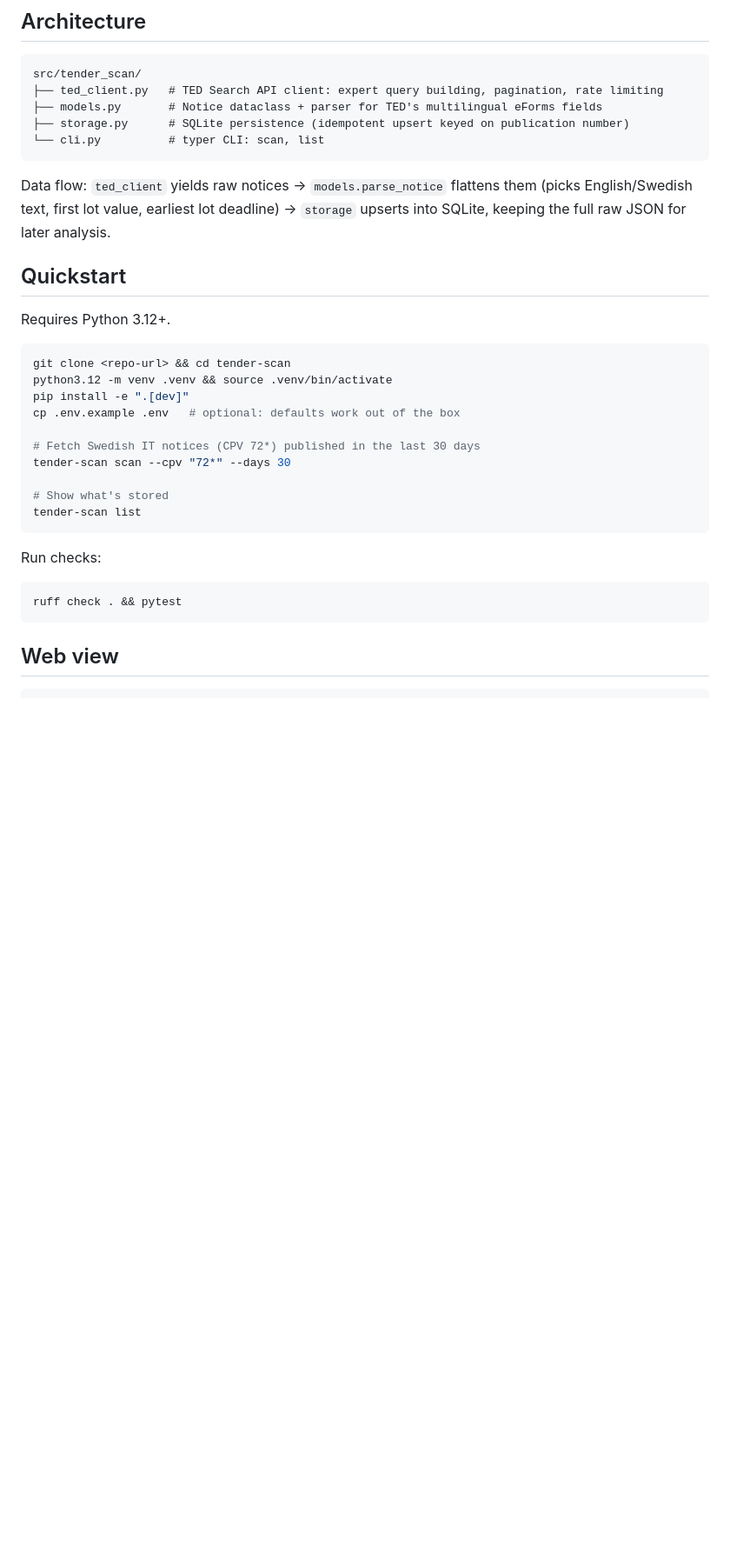
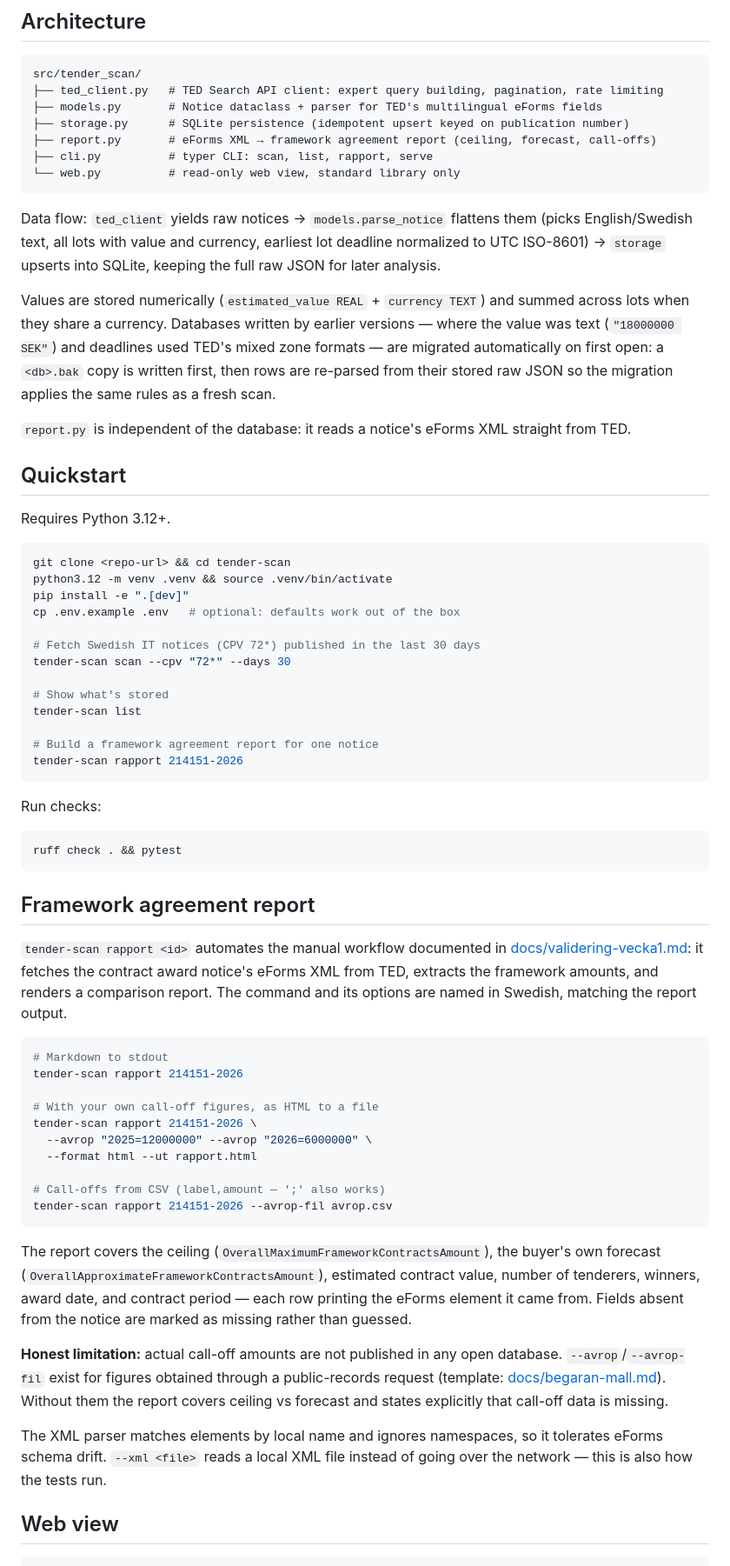
Before and after one commit to madlad-code/tender-scan, a Markdown page: README.md, the part around one of its changes. Shown at 87% size. Rendered like a GitHub page; blank space fills up the shorter version.

````diff
--- a/README.md
+++ b/README.md
@@ -35,10 +36,16 @@ src/tender_scan/
 ├── ted_client.py   # TED Search API client: expert query building, pagination, rate limiting
 ├── models.py       # Notice dataclass + parser for TED's multilingual eForms fields
 ├── storage.py      # SQLite persistence (idempotent upsert keyed on publication number)
-└── cli.py          # typer CLI: scan, list
+├── report.py       # eForms XML → framework agreement report (ceiling, forecast, call-offs)
+├── cli.py          # typer CLI: scan, list, rapport, serve
+└── web.py          # read-only web view, standard library only
 ```
 
-Data flow: `ted_client` yields raw notices → `models.parse_notice` flattens them (picks English/Swedish text, first lot value, earliest lot deadline) → `storage` upserts into SQLite, keeping the full raw JSON for later analysis.
+Data flow: `ted_client` yields raw notices → `models.parse_notice` flattens them (picks English/Swedish text, all lots with value and currency, earliest lot deadline normalized to UTC ISO-8601) → `storage` upserts into SQLite, keeping the full raw JSON for later analysis.
+
+Values are stored numerically (`estimated_value REAL` + `currency TEXT`) and summed across lots when they share a currency. Databases written by earlier versions — where the value was text (`"18000000 SEK"`) and deadlines used TED's mixed zone formats — are migrated automatically on first open: a `<db>.bak` copy is written first, then rows are re-parsed from their stored raw JSON so the migration applies the same rules as a fresh scan.
+
+`report.py` is independent of the database: it reads a notice's eForms XML straight from TED.
 
 ## Quickstart
 
@@ -55,6 +62,9 @@ tender-scan scan --cpv "72*" --days 30
 
 # Show what's stored
 tender-scan list
+
+# Build a framework agreement report for one notice
+tender-scan rapport 214151-2026
 ```
 
 Run checks:
@@ -62,6 +72,29 @@ Run checks:
 ```bash
 ruff check . && pytest
 ```
+
+## Framework agreement report
+
+`tender-scan rapport <id>` automates the manual workflow documented in [docs/validering-vecka1.md](docs/validering-vecka1.md): it fetches the contract award notice's eForms XML from TED, extracts the framework amounts, and renders a comparison report. The command and its options are named in Swedish, matching the report output.
+
+```bash
+# Markdown to stdout
+tender-scan rapport 214151-2026
+
+# With your own call-off figures, as HTML to a file
+tender-scan rapport 214151-2026 \
+  --avrop "2025=12000000" --avrop "2026=6000000" \
+  --format html --ut rapport.html
+
+# Call-offs from CSV (label,amount — ';' also works)
+tender-scan rapport 214151-2026 --avrop-fil avrop.csv
+```
+
+The report covers the ceiling (`OverallMaximumFrameworkContractsAmount`), the buyer's own forecast (`OverallApproximateFrameworkContractsAmount`), estimated contract value, number of tenderers, winners, award date, and contract period — each row printing the eForms element it came from. Fields absent from the notice are marked as missing rather than guessed.
+
+**Honest limitation:** actual call-off amounts are not published in any open database. `--avrop`/`--avrop-fil` exist for figures obtained through a public-records request (template: [docs/begaran-mall.md](docs/begaran-mall.md)). Without them the report covers ceiling vs forecast and states explicitly that call-off data is missing.
+
+The XML parser matches elements by local name and ignores namespaces, so it tolerates eForms schema drift. `--xml <file>` reads a local XML file instead of going over the network — this is also how the tests run.
 
 ## Web view
 
````
Also changed, not shown: other parts of README.md (+5 -2 lines), README.sv.md (+64 -7 lines).
